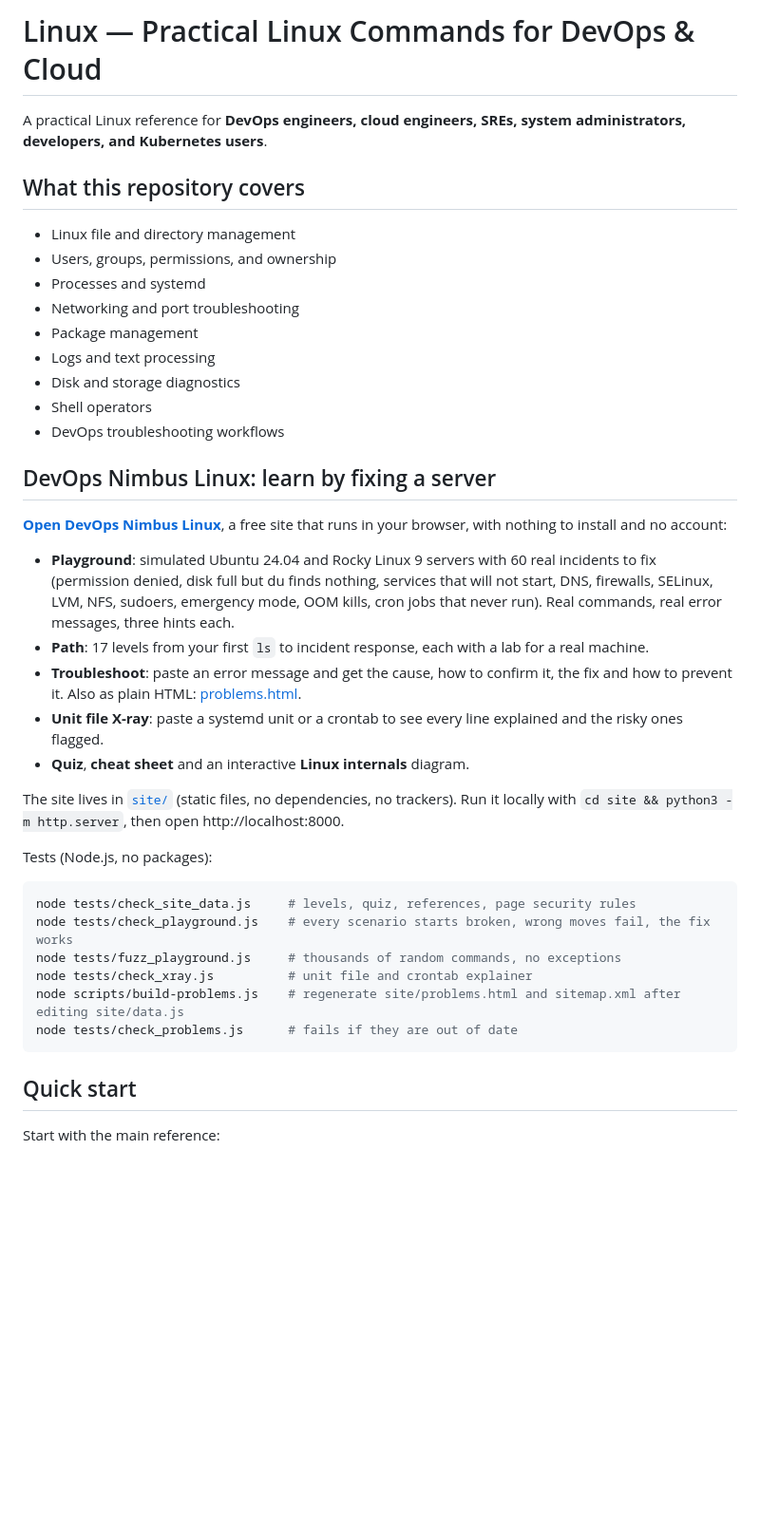
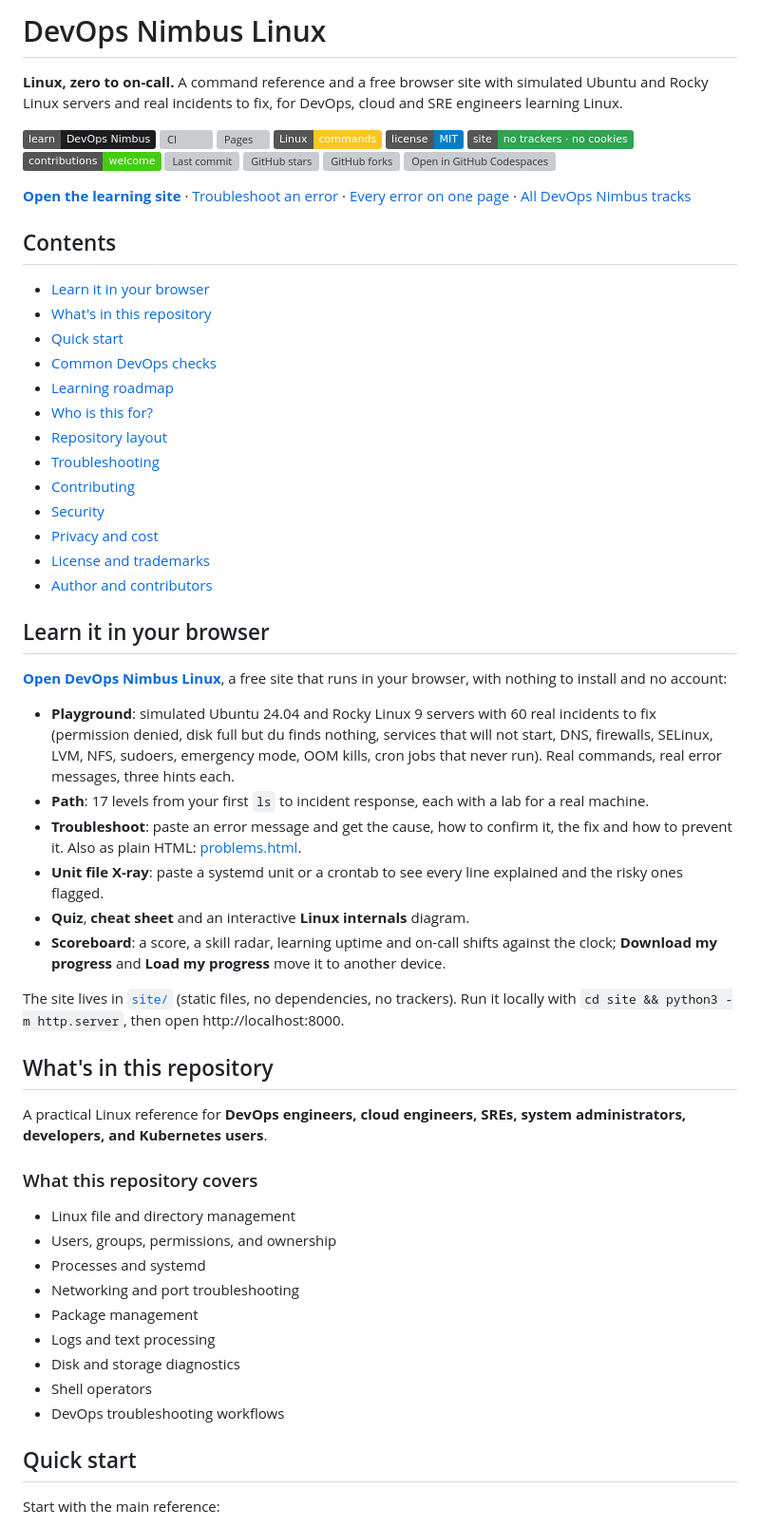
Before and after one commit to SandeepKomal/Linux, a Markdown page: README.md, the part around one of its changes. Shown at 95% size. Drawn GitHub-style; badges without logos; blank space fills up the shorter version; grey boxes are pictures that could not be loaded.

Commit message:
Bring the README to the DevOps Nimbus standard (#8)
Same flow, badges and closing author section on every repo, with the existing explanations kept word for word.

Co-authored-by: Sandeep Komal <99358567+SandeepKomal@users.noreply.github.com>
Co-authored-by: DevopsNimbus <324168627+DevopsNimbus@users.noreply.github.com>

````diff
--- a/README.md
+++ b/README.md
@@ -1,8 +1,55 @@
-# Linux — Practical Linux Commands for DevOps & Cloud
+# DevOps Nimbus Linux
+
+**Linux, zero to on-call.** A command reference and a free browser site with simulated Ubuntu and Rocky Linux servers and real incidents to fix, for DevOps, cloud and SRE engineers learning Linux.
+
+[![Learning site](https://img.shields.io/badge/learn-DevOps%20Nimbus-1d1d1f)](https://sandeepkomal.github.io/Linux/)
+[![CI](https://github.com/SandeepKomal/Linux/actions/workflows/ci.yml/badge.svg)](https://github.com/SandeepKomal/Linux/actions/workflows/ci.yml)
+[![Pages](https://github.com/SandeepKomal/Linux/actions/workflows/pages.yml/badge.svg)](https://github.com/SandeepKomal/Linux/actions/workflows/pages.yml)
+[![Linux](https://img.shields.io/badge/Linux-commands-FCC624?logo=linux&logoColor=black)](https://www.kernel.org/doc/html/latest/)
+[![License: MIT](https://img.shields.io/badge/license-MIT-blue)](LICENSE)
+![No trackers](https://img.shields.io/badge/site-no%20trackers%20%C2%B7%20no%20cookies-2ea44f)
+[![Contributions welcome](https://img.shields.io/badge/contributions-welcome-brightgreen)](CONTRIBUTING.md)
+![Last commit](https://img.shields.io/github/last-commit/SandeepKomal/Linux)
+[![GitHub stars](https://img.shields.io/github/stars/SandeepKomal/Linux?style=social)](https://github.com/SandeepKomal/Linux/stargazers)
+[![GitHub forks](https://img.shields.io/github/forks/SandeepKomal/Linux?style=social)](https://github.com/SandeepKomal/Linux/network/members)
+[![Open in GitHub Codespaces](https://github.com/codespaces/badge.svg)](https://codespaces.new/SandeepKomal/Linux)
+
+**[Open the learning site](https://sandeepkomal.github.io/Linux/)** · [Troubleshoot an error](https://sandeepkomal.github.io/Linux/#doctor) · [Every error on one page](https://sandeepkomal.github.io/Linux/problems.html) · [All DevOps Nimbus tracks](https://sandeepkomal.github.io/devops-nimbus/)
+
+## Contents
+
+- [Learn it in your browser](#learn-it-in-your-browser)
+- [What's in this repository](#whats-in-this-repository)
+- [Quick start](#quick-start)
+- [Common DevOps checks](#common-devops-checks)
+- [Learning roadmap](#learning-roadmap)
+- [Who is this for?](#who-is-this-for)
+- [Repository layout](#repository-layout)
+- [Troubleshooting](#troubleshooting)
+- [Contributing](#contributing)
+- [Security](#security)
+- [Privacy and cost](#privacy-and-cost)
+- [License and trademarks](#license-and-trademarks)
+- [Author and contributors](#author-and-contributors)
+
+## Learn it in your browser
+
+**[Open DevOps Nimbus Linux](https://sandeepkomal.github.io/Linux/)**, a free site that runs in your browser, with nothing to install and no account:
+
+- **Playground**: simulated Ubuntu 24.04 and Rocky Linux 9 servers with 60 real incidents to fix (permission denied, disk full but du finds nothing, services that will not start, DNS, firewalls, SELinux, LVM, NFS, sudoers, emergency mode, OOM kills, cron jobs that never run). Real commands, real error messages, three hints each.
+- **Path**: 17 levels from your first `ls` to incident response, each with a lab for a real machine.
+- **Troubleshoot**: paste an error message and get the cause, how to confirm it, the fix and how to prevent it. Also as plain HTML: [problems.html](https://sandeepkomal.github.io/Linux/problems.html).
+- **Unit file X-ray**: paste a systemd unit or a crontab to see every line explained and the risky ones flagged.
+- **Quiz**, **cheat sheet** and an interactive **Linux internals** diagram.
+- **Scoreboard**: a score, a skill radar, learning uptime and on-call shifts against the clock; **Download my progress** and **Load my progress** move it to another device.
+
+The site lives in [`site/`](./site) (static files, no dependencies, no trackers). Run it locally with `cd site && python3 -m http.server`, then open http://localhost:8000.
+
+## What's in this repository
 
 A practical Linux reference for **DevOps engineers, cloud engineers, SREs, system administrators, developers, and Kubernetes users**.
 
-## What this repository covers
+### What this repository covers
 - Linux file and directory management
 - Users, groups, permissions, and ownership
 - Processes and systemd
@@ -12,29 +59,6 @@ A practical Linux reference for **DevOps engineers, cloud engineers, SREs, syste
 - Disk and storage diagnostics
 - Shell operators
 - DevOps troubleshooting workflows
-
-## DevOps Nimbus Linux: learn by fixing a server
-
-**[Open DevOps Nimbus Linux](https://sandeepkomal.github.io/Linux/)**, a free site that runs in your browser, with nothing to install and no account:
-
-- **Playground**: simulated Ubuntu 24.04 and Rocky Linux 9 servers with 60 real incidents to fix (permission denied, disk full but du finds nothing, services that will not start, DNS, firewalls, SELinux, LVM, NFS, sudoers, emergency mode, OOM kills, cron jobs that never run). Real commands, real error messages, three hints each.
-- **Path**: 17 levels from your first `ls` to incident response, each with a lab for a real machine.
-- **Troubleshoot**: paste an error message and get the cause, how to confirm it, the fix and how to prevent it. Also as plain HTML: [problems.html](https://sandeepkomal.github.io/Linux/problems.html).
-- **Unit file X-ray**: paste a systemd unit or a crontab to see every line explained and the risky ones flagged.
-- **Quiz**, **cheat sheet** and an interactive **Linux internals** diagram.
-
-The site lives in [`site/`](./site) (static files, no dependencies, no trackers). Run it locally with `cd site && python3 -m http.server`, then open http://localhost:8000.
-
-Tests (Node.js, no packages):
-
-```bash
-node tests/check_site_data.js     # levels, quiz, references, page security rules
-node tests/check_playground.js    # every scenario starts broken, wrong moves fail, the fix works
-node tests/fuzz_playground.js     # thousands of random commands, no exceptions
-node tests/check_xray.js          # unit file and crontab explainer
-node scripts/build-problems.js    # regenerate site/problems.html and sitemap.xml after editing site/data.js
-node tests/check_problems.js      # fails if they are out of date
-```
 
 ## Quick start
 Start with the main reference:
````
Also changed, not shown: other parts of README.md (+44 -4 lines).
